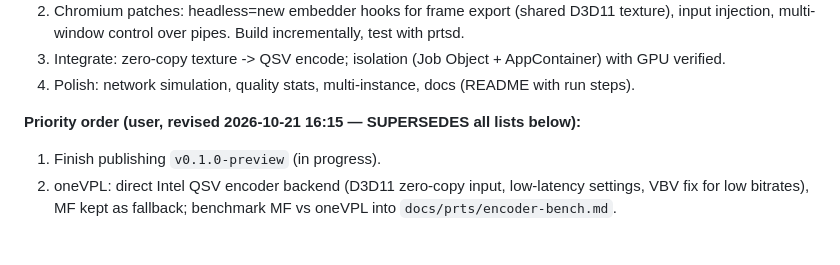
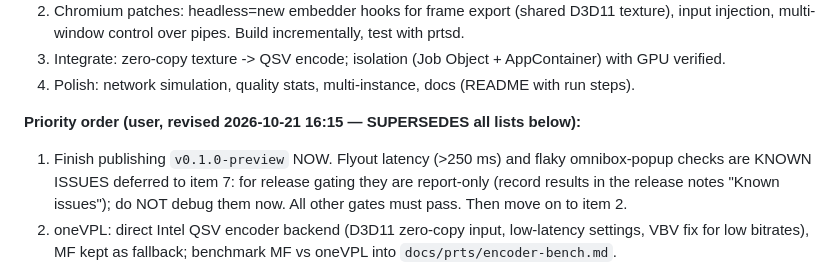
Before and after one commit to FlysoftBeta/prts, a Markdown page: docs/prts/PLAN.md, the part around the change. Rendered like a GitHub page; blank space fills up the shorter version.

Commit message:
docs(prts): publish preview now; flyout latency report-only until item 7
Co-Authored-By: Claude Opus 5.5 <noreply@anthropic.com>

```diff
--- a/docs/prts/PLAN.md
+++ b/docs/prts/PLAN.md
@@ -99,7 +99,9 @@ PRTS (custom headless Chromium)  --anonymous pipes-->  prtsd (Rust, windows-rs)
 4. Polish: network simulation, quality stats, multi-instance, docs (README with run steps).
 
 **Priority order (user, revised 2026-10-21 16:15 — SUPERSEDES all lists below):**
-1. Finish publishing `v0.1.0-preview` (in progress).
+1. Finish publishing `v0.1.0-preview` NOW. Flyout latency (>250 ms) and flaky omnibox-popup checks are
+   KNOWN ISSUES deferred to item 7: for release gating they are report-only (record results in the release
+   notes "Known issues"); do NOT debug them now. All other gates must pass. Then move on to item 2.
 2. oneVPL: direct Intel QSV encoder backend (D3D11 zero-copy input, low-latency settings, VBV fix for low
    bitrates), MF kept as fallback; benchmark MF vs oneVPL into `docs/prts/encoder-bench.md`.
 3. I1 isolation: resume from `wip/i1-isolation` (journal-i1.md "Resume later"): Job Object + AppContainer
```
